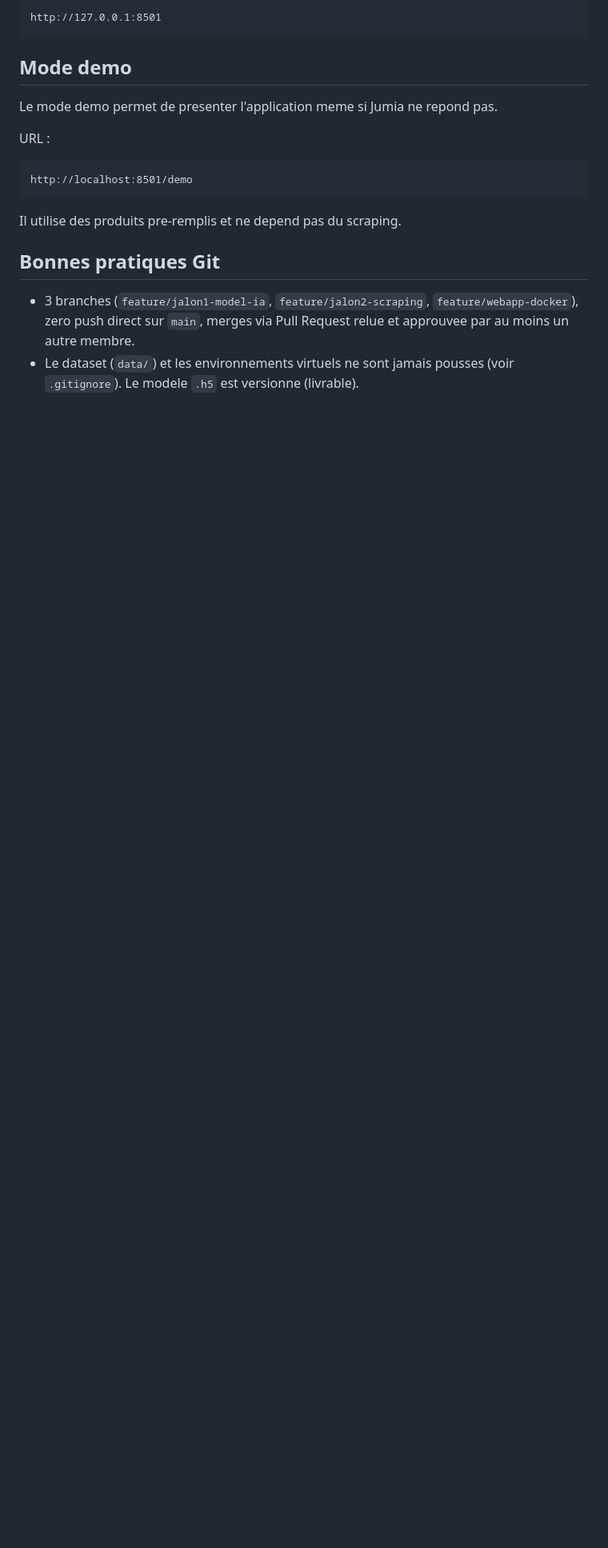
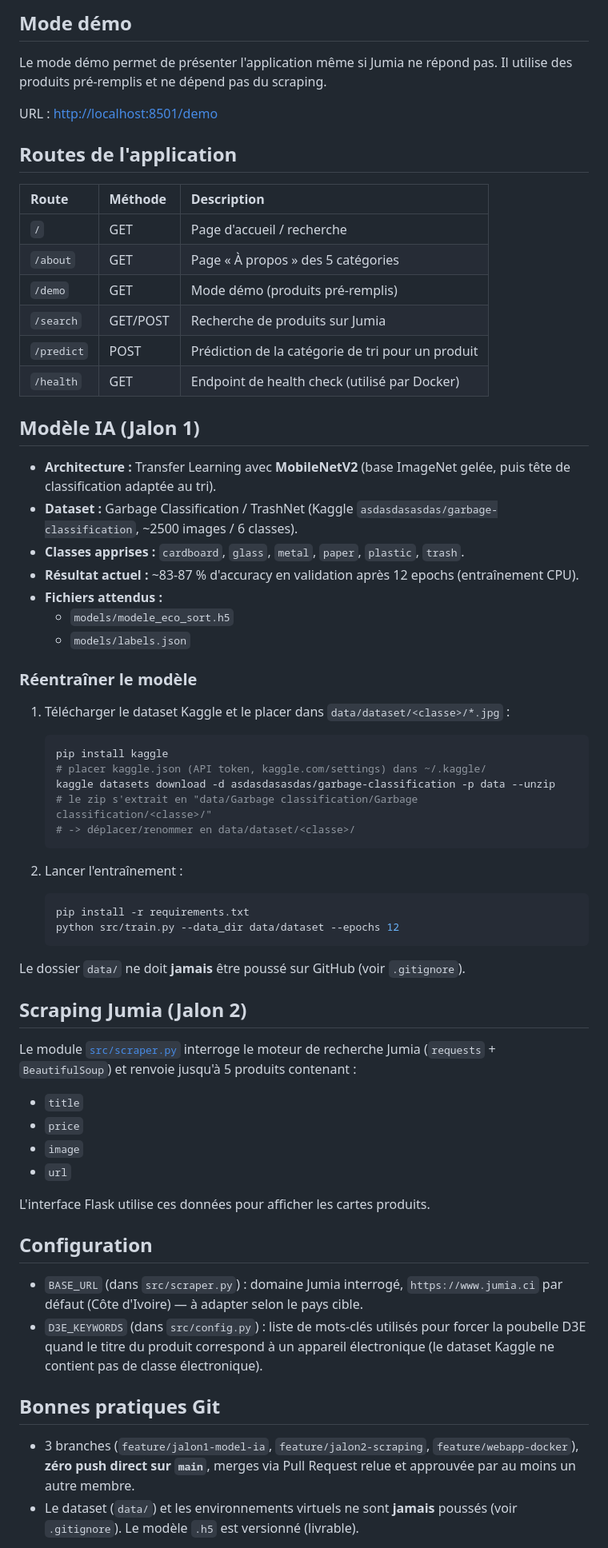
Before and after one commit to hansmano/projet_ecosort_search, a Markdown page: README.md, the part around one of its changes. Shown at 80% size. Drawn GitHub-style; blank space fills up the shorter version.

Commit message:
Ameliore le README : sommaire, table des routes, prerequis et config
Ajoute des sections manquantes (routes Flask, BASE_URL, D3E_KEYWORDS)
extraites du code reel, et uniformise les accents.

````diff
--- a/README.md
+++ b/README.md
@@ -194,22 +135,82 @@ Puis ouvrir :
 
-```text
-http://127.0.0.1:8501
-```
+## Mode démo
 
-## Mode demo
+Le mode démo permet de présenter l'application même si Jumia ne répond pas.
+Il utilise des produits pré-remplis et ne dépend pas du scraping.
 
-Le mode demo permet de presenter l'application meme si Jumia ne repond pas.
+URL : <http://localhost:8501/demo>
 
-URL :
+## Routes de l'application
 
-```text
-http://localhost:8501/demo
-```
+| Route | Méthode | Description |
+| :-- | :-- | :-- |
+| `/` | GET | Page d'accueil / recherche |
+| `/about` | GET | Page « À propos » des 5 catégories |
+| `/demo` | GET | Mode démo (produits pré-remplis) |
+| `/search` | GET/POST | Recherche de produits sur Jumia |
+| `/predict` | POST | Prédiction de la catégorie de tri pour un produit |
+| `/health` | GET | Endpoint de health check (utilisé par Docker) |
 
-Il utilise des produits pre-remplis et ne depend pas du scraping.
+## Modèle IA (Jalon 1)
+
+- **Architecture :** Transfer Learning avec **MobileNetV2** (base ImageNet
+  gelée, puis tête de classification adaptée au tri).
+- **Dataset :** Garbage Classification / TrashNet (Kaggle
+  `asdasdasasdas/garbage-classification`, ~2500 images / 6 classes).
+- **Classes apprises :** `cardboard`, `glass`, `metal`, `paper`, `plastic`, `trash`.
+- **Résultat actuel :** ~83-87 % d'accuracy en validation après 12 epochs
+  (entraînement CPU).
+- **Fichiers attendus :**
+  - `models/modele_eco_sort.h5`
+  - `models/labels.json`
+
+### Réentraîner le modèle
+
+1. Télécharger le dataset Kaggle et le placer dans `data/dataset/<classe>/*.jpg` :
+
+   ```bash
+   pip install kaggle
+   # placer kaggle.json (API token, kaggle.com/settings) dans ~/.kaggle/
+   kaggle datasets download -d asdasdasasdas/garbage-classification -p data --unzip
+   # le zip s'extrait en "data/Garbage classification/Garbage classification/<classe>/"
+   # -> déplacer/renommer en data/dataset/<classe>/
+   ```
+
+2. Lancer l'entraînement :
+
+   ```bash
+   pip install -r requirements.txt
+   python src/train.py --data_dir data/dataset --epochs 12
+   ```
+
+Le dossier `data/` ne doit **jamais** être poussé sur GitHub (voir `.gitignore`).
+
+## Scraping Jumia (Jalon 2)
+
+Le module [`src/scraper.py`](src/scraper.py) interroge le moteur de
+recherche Jumia (`requests` + `BeautifulSoup`) et renvoie jusqu'à 5 produits
+contenant :
+
+- `title`
+- `price`
+- `image`
+- `url`
+
+L'interface Flask utilise ces données pour afficher les cartes produits.
+
+## Configuration
+
+- `BASE_URL` (dans `src/scraper.py`) : domaine Jumia interrogé, `https://www.jumia.ci`
+  par défaut (Côte d'Ivoire) — à adapter selon le pays cible.
+- `D3E_KEYWORDS` (dans `src/config.py`) : liste de mots-clés utilisés pour
+  forcer la poubelle D3E quand le titre du produit correspond à un appareil
+  électronique (le dataset Kaggle ne contient pas de classe électronique).
 
 ## Bonnes pratiques Git
 
-- 3 branches (`feature/jalon1-model-ia`, `feature/jalon2-scraping`, `feature/webapp-docker`), zero push direct sur `main`, merges via Pull Request relue et approuvee par au moins un autre membre.
-- Le dataset (`data/`) et les environnements virtuels ne sont jamais pousses (voir `.gitignore`). Le modele `.h5` est versionne (livrable).
+- 3 branches (`feature/jalon1-model-ia`, `feature/jalon2-scraping`,
+  `feature/webapp-docker`), **zéro push direct sur `main`**, merges via Pull
+  Request relue et approuvée par au moins un autre membre.
+- Le dataset (`data/`) et les environnements virtuels ne sont **jamais**
+  poussés (voir `.gitignore`). Le modèle `.h5` est versionné (livrable).
 
````
Also changed, not shown: other parts of README.md (+75 -134 lines).
